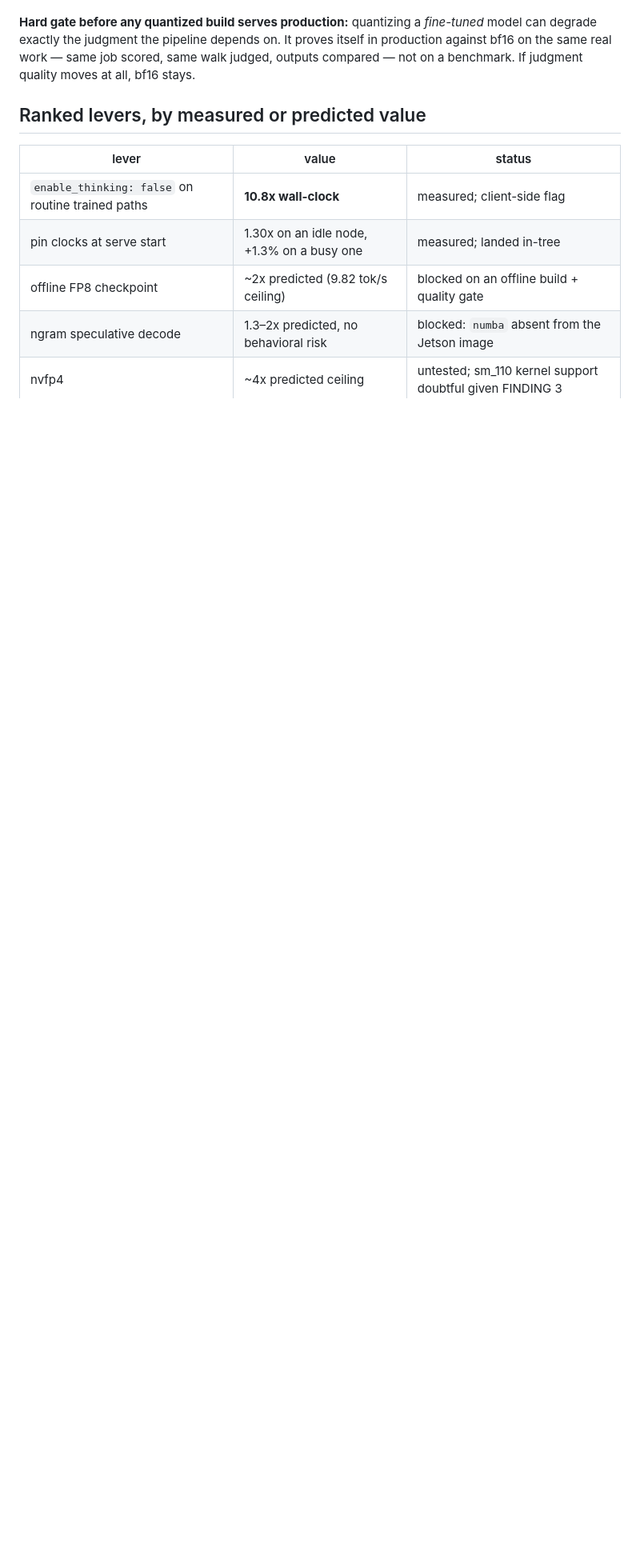
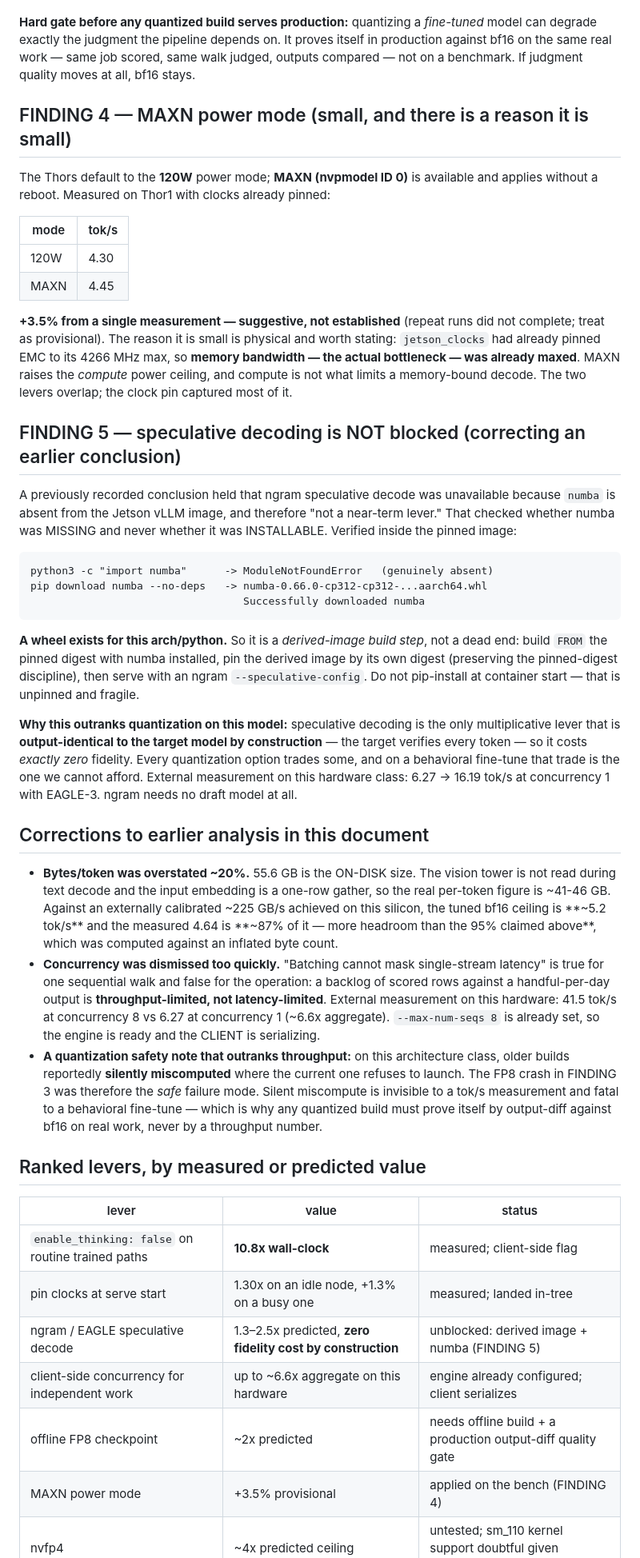
Before and after one commit to palios-taey/taey-presence, a Markdown page: serving/THROUGHPUT_FINDINGS.md, the part around the change. Shown at 80% size. GitHub-like rendering; blank space fills up the shorter version.

Commit message:
serving: MAXN + spec-decode findings, and three corrections to my own analysis
FINDING 4: MAXN power mode (Thors default to 120W) gives +3.5% provisional on a
single run. Small for a physical reason worth recording: jetson_clocks had already
pinned EMC to max, so memory bandwidth was already maxed and MAXN only raises the
COMPUTE ceiling, which is not what limits a memory-bound decode.

FINDING 5: speculative decode is NOT blocked. An earlier conclusion said numba is
absent from the Jetson image therefore spec-decode is not a near-term lever — that
checked MISSING and never INSTALLABLE. An aarch64/cp312 numba wheel exists and
downloads. It is a derived-image build step. It also OUTRANKS quantization here:
spec-decode is output-identical to the target by construction, so it costs zero
fidelity, while every quantization option trades some on a behavioral fine-tune.

CORRECTIONS to this document's earlier analysis:
- bytes/token overstated ~20% (55.6GB is on-disk; the vision tower is not read in
  text decode). Real ~41-46GB, tuned ceiling ~5.2 tok/s, so 4.64 measured is ~87%
  not 95% — MORE headroom than claimed.
- concurrency dismissed too fast: true for one sequential walk, false for the
  operation, which is throughput-limited. ~6.6x aggregate available at concurrency
  8 on this hardware; the engine is configured and the client serializes.
- safety: on this architecture class older builds reportedly SILENTLY MISCOMPUTED
  where this one refuses to launch, so the FP8 crash was the safe failure. Any
  quantized build must prove itself by output-diff against bf16, never by tok/s.

Co-Authored-By: Claude Opus 4.8 <noreply@anthropic.com>

````diff
--- a/serving/THROUGHPUT_FINDINGS.md
+++ b/serving/THROUGHPUT_FINDINGS.md
@@ -103,13 +103,72 @@ degrade exactly the judgment the pipeline depends on. It proves itself in produc
 the same real work — same job scored, same walk judged, outputs compared — not on a benchmark. If
 judgment quality moves at all, bf16 stays.
 
+## FINDING 4 — MAXN power mode (small, and there is a reason it is small)
+
+The Thors default to the **120W** power mode; **MAXN (nvpmodel ID 0)** is available and applies
+without a reboot. Measured on Thor1 with clocks already pinned:
+
+| mode | tok/s |
+|---|---|
+| 120W | 4.30 |
+| MAXN | 4.45 |
+
+**+3.5% from a single measurement — suggestive, not established** (repeat runs did not complete;
+treat as provisional). The reason it is small is physical and worth stating: `jetson_clocks` had
+already pinned EMC to its 4266 MHz max, so **memory bandwidth — the actual bottleneck — was already
+maxed**. MAXN raises the *compute* power ceiling, and compute is not what limits a memory-bound
+decode. The two levers overlap; the clock pin captured most of it.
+
+## FINDING 5 — speculative decoding is NOT blocked (correcting an earlier conclusion)
+
+A previously recorded conclusion held that ngram speculative decode was unavailable because `numba`
+is absent from the Jetson vLLM image, and therefore "not a near-term lever." That checked whether
+numba was MISSING and never whether it was INSTALLABLE. Verified inside the pinned image:
+
+```
+python3 -c "import numba"      -> ModuleNotFoundError   (genuinely absent)
+pip download numba --no-deps   -> numba-0.66.0-cp312-cp312-...aarch64.whl
+                                  Successfully downloaded numba
+```
+
+**A wheel exists for this arch/python.** So it is a *derived-image build step*, not a dead end: build
+`FROM` the pinned digest with numba installed, pin the derived image by its own digest (preserving the
+pinned-digest discipline), then serve with an ngram `--speculative-config`. Do not pip-install at
+container start — that is unpinned and fragile.
+
+**Why this outranks quantization on this model:** speculative decoding is the only multiplicative
+lever that is **output-identical to the target model by construction** — the target verifies every
+token — so it costs *exactly zero* fidelity. Every quantization option trades some, and on a
+behavioral fine-tune that trade is the one we cannot afford. External measurement on this hardware
+class: 6.27 -> 16.19 tok/s at concurrency 1 with EAGLE-3. ngram needs no draft model at all.
+
+## Corrections to earlier analysis in this document
+
+- **Bytes/token was overstated ~20%.** 55.6 GB is the ON-DISK size. The vision tower is not read
+  during text decode and the input embedding is a one-row gather, so the real per-token figure is
+  ~41-46 GB. Against an externally calibrated ~225 GB/s achieved on this silicon, the tuned bf16
+  ceiling is **~5.2 tok/s** and the measured 4.64 is **~87% of it — more headroom than the 95%
+  claimed above**, which was computed against an inflated byte count.
+- **Concurrency was dismissed too quickly.** "Batching cannot mask single-stream latency" is true for
+  one sequential walk and false for the operation: a backlog of scored rows against a
+  handful-per-day output is **throughput-limited, not latency-limited**. External measurement on this
+  hardware: 41.5 tok/s at concurrency 8 vs 6.27 at concurrency 1 (~6.6x aggregate). `--max-num-seqs 8`
+  is already set, so the engine is ready and the CLIENT is serializing.
+- **A quantization safety note that outranks throughput:** on this architecture class, older builds
+  reportedly **silently miscomputed** where the current one refuses to launch. The FP8 crash in
+  FINDING 3 was therefore the *safe* failure mode. Silent miscompute is invisible to a tok/s
+  measurement and fatal to a behavioral fine-tune — which is why any quantized build must prove
+  itself by output-diff against bf16 on real work, never by a throughput number.
+
 ## Ranked levers, by measured or predicted value
 
 | lever | value | status |
 |---|---|---|
 | `enable_thinking: false` on routine trained paths | **10.8x wall-clock** | measured; client-side flag |
 | pin clocks at serve start | 1.30x on an idle node, +1.3% on a busy one | measured; landed in-tree |
-| offline FP8 checkpoint | ~2x predicted (9.82 tok/s ceiling) | blocked on an offline build + quality gate |
-| ngram speculative decode | 1.3–2x predicted, no behavioral risk | blocked: `numba` absent from the Jetson image |
+| ngram / EAGLE speculative decode | 1.3–2.5x predicted, **zero fidelity cost by construction** | unblocked: derived image + numba (FINDING 5) |
+| client-side concurrency for independent work | up to ~6.6x aggregate on this hardware | engine already configured; client serializes |
+| offline FP8 checkpoint | ~2x predicted | needs offline build + a production output-diff quality gate |
+| MAXN power mode | +3.5% provisional | applied on the bench (FINDING 4) |
 | nvfp4 | ~4x predicted ceiling | untested; sm_110 kernel support doubtful given FINDING 3 |
 | batching independent work | workload-dependent | does not help the sequential walk path |
````
